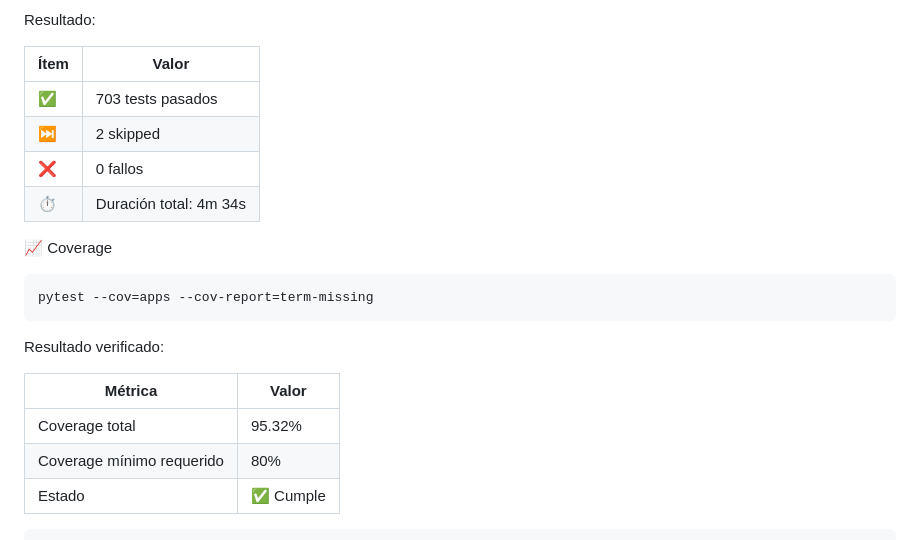
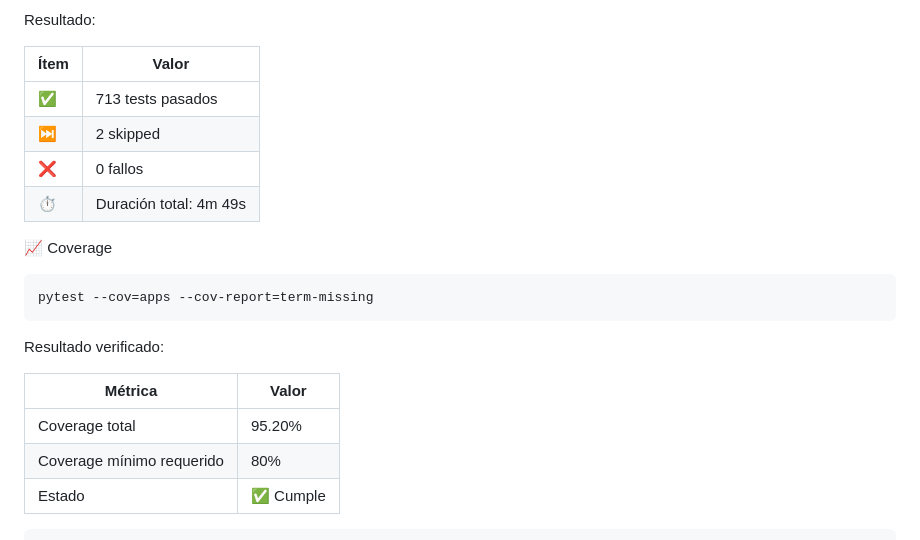
Before and after one commit to Nicokac/control_gastos, a Markdown page: README.md, the part around one of its changes. Drawn GitHub-style.

Commit message:
docs(readme): Actualización del readme.

```diff
--- a/README.md
+++ b/README.md
@@ -294,10 +294,10 @@ Resultado:
 
 | Ítem | Valor |
 |-----|------|
-| ✅ |  703 tests pasados |
+| ✅ |  713 tests pasados |
 | ⏭️ |  2 skipped |
 | ❌ |  0 fallos |
-| ⏱️ |  Duración total: 4m 34s |
+| ⏱️ |  Duración total: 4m 49s |
 
 
 📈 Coverage
@@ -309,7 +309,7 @@ Resultado verificado:
 
 | Métrica | Valor |
 |-----|------|
-| Coverage total|	95.32%|
+| Coverage total|	95.20%|
 |Coverage mínimo requerido|	80%|
 |Estado|	✅ Cumple|
 
```
Also changed, not shown: other parts of README.md (+1 -1 lines).
